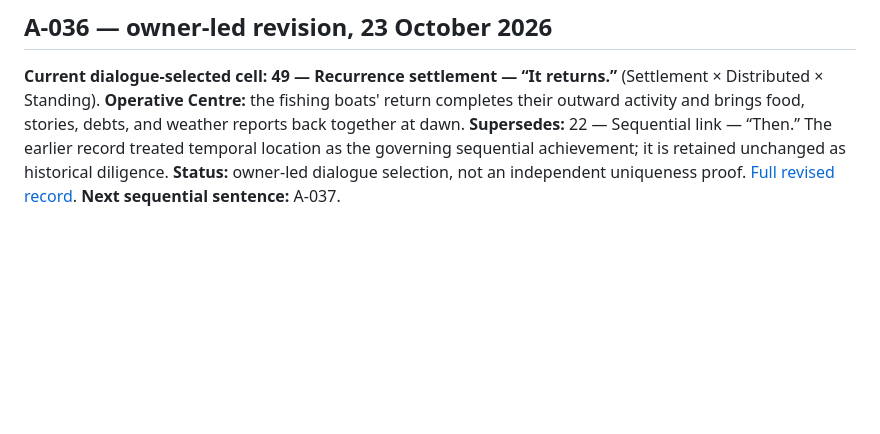
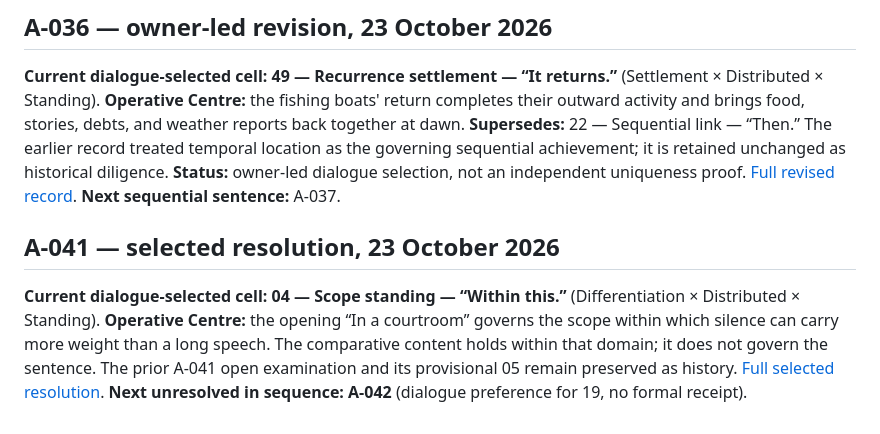
Before and after one commit to TitanicParker/everything-fresh, a Markdown page: laboratory/RESOLUTION_REGISTER.md, the part around the change. GitHub-like rendering; blank space fills up the shorter version.

Commit message:
Synchronize A-041 Cell 04 resolution and next unresolved A-042

```diff
--- a/laboratory/RESOLUTION_REGISTER.md
+++ b/laboratory/RESOLUTION_REGISTER.md
@@ -482,3 +482,8 @@ These are dialogue-selected working resolutions, not uniqueness proofs. A-041 re
 ## A-036 — owner-led revision, 23 October 2026
 
 **Current dialogue-selected cell:** **49 — Recurrence settlement — “It returns.”** (Settlement × Distributed × Standing). **Operative Centre:** the fishing boats' return completes their outward activity and brings food, stories, debts, and weather reports back together at dawn. **Supersedes:** 22 — Sequential link — “Then.” The earlier record treated temporal location as the governing sequential achievement; it is retained unchanged as historical diligence. **Status:** owner-led dialogue selection, not an independent uniqueness proof. [Full revised record](resolutions/A-036-revision-2026-10-23.md). **Next sequential sentence:** A-037.
+
+
+## A-041 — selected resolution, 23 October 2026
+
+**Current dialogue-selected cell:** **04 — Scope standing — “Within this.”** (Differentiation × Distributed × Standing). **Operative Centre:** the opening “In a courtroom” governs the scope within which silence can carry more weight than a long speech. The comparative content holds within that domain; it does not govern the sentence. The prior A-041 open examination and its provisional 05 remain preserved as history. [Full selected resolution](resolutions/A-041-resolution-2026-10-23.md). **Next unresolved in sequence: A-042** (dialogue preference for 19, no formal receipt).
```
